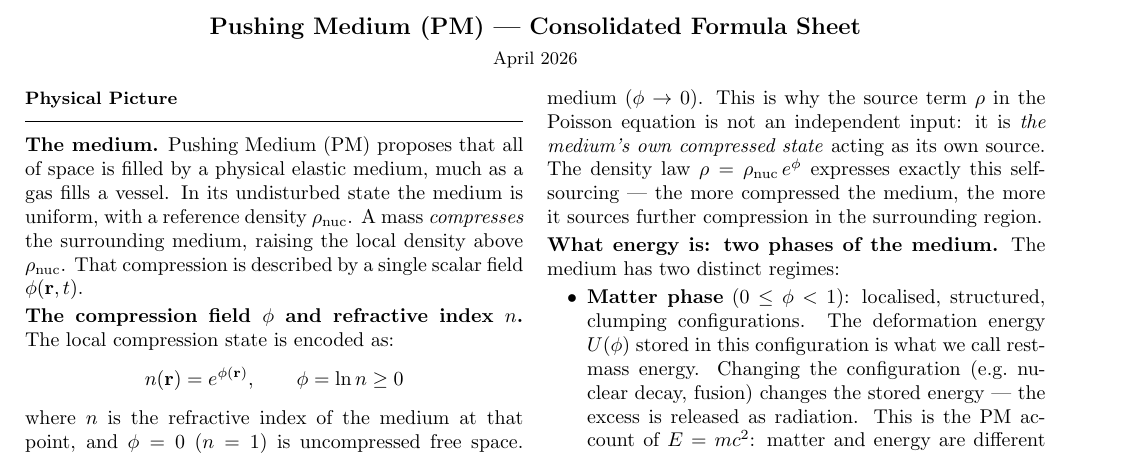
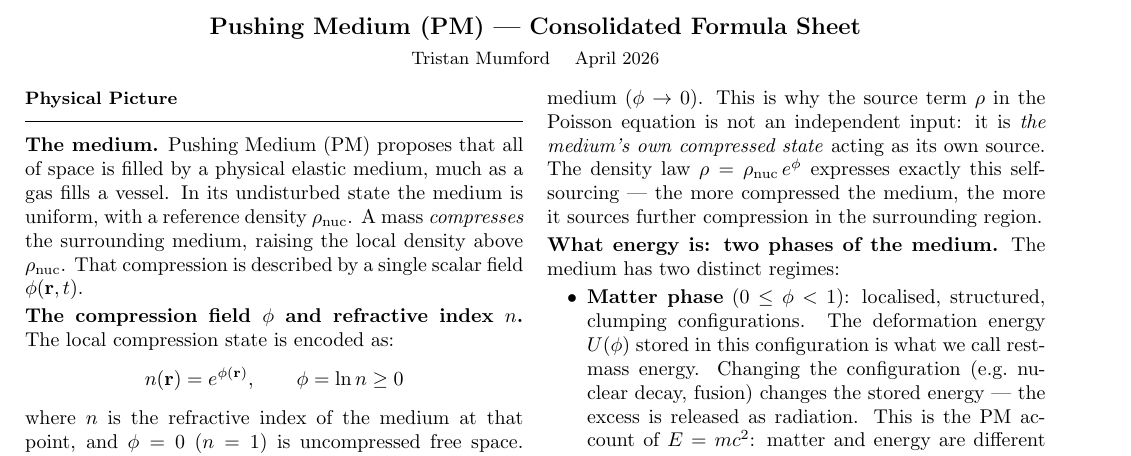
Before and after one commit to experimentech/PM_Unified_Field_Theory, a LaTeX document (docs/latex/pm-formula-sheet.tex): part of page 1 of 14, cut so that both start at the same text. Compiled offline with pdfLaTeX.

Commit message:
Add author attribution: Tristan Mumford

```diff
--- a/docs/latex/pm-formula-sheet.tex
+++ b/docs/latex/pm-formula-sheet.tex
@@ -15,7 +15,7 @@
 \twocolumn[{%
   \centering
   {\large\bfseries Pushing Medium (PM) — Consolidated Formula Sheet}\\[0.3em]
-  {\small April 2026}\\[0.8em]
+  {\small Tristan Mumford \quad April 2026}\\[0.8em]
 }]
 
 %====================================================================
```
Also changed, not shown: docs/pushing_medium_paper.md (+2 -0 lines), README.md.
